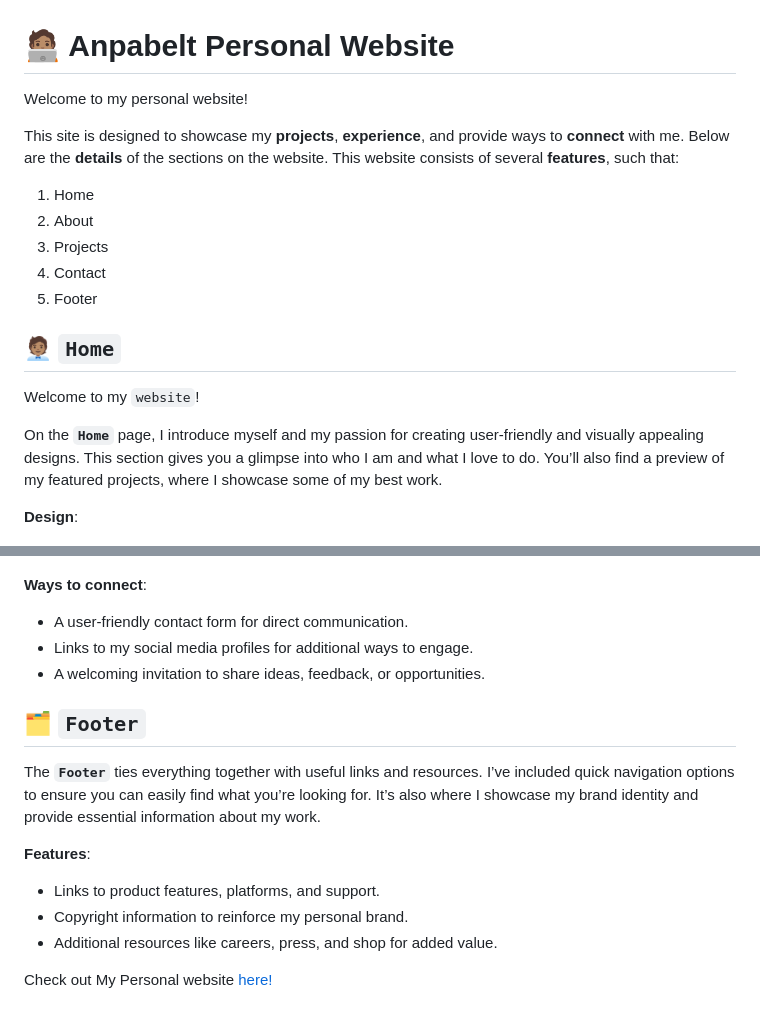
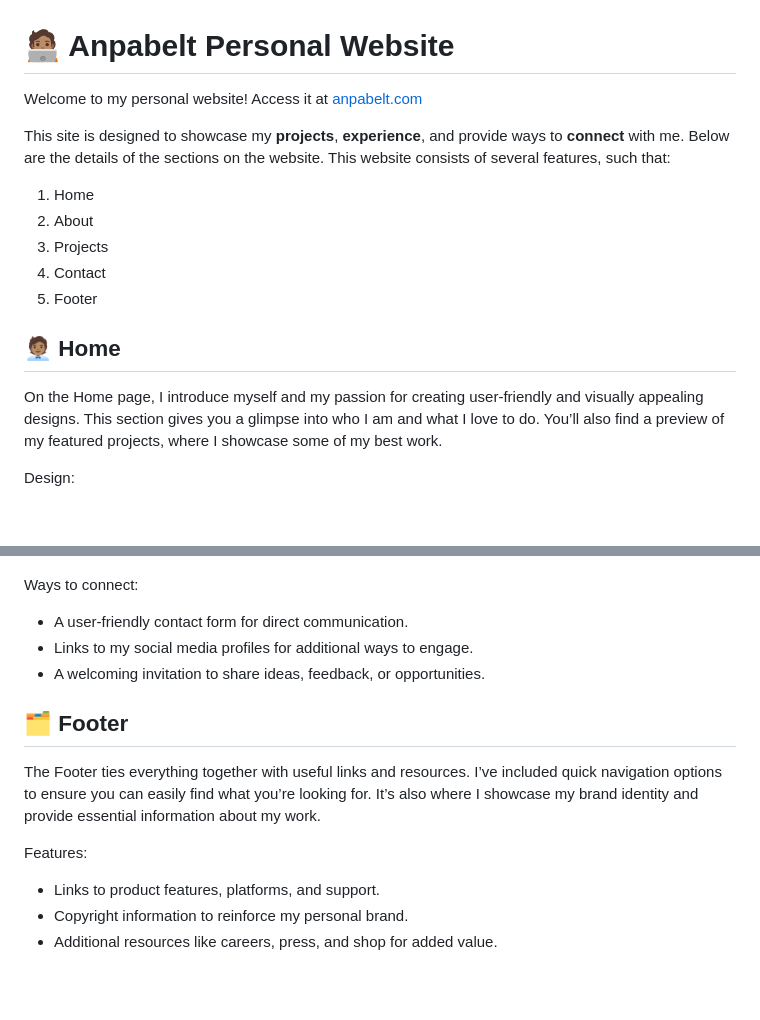
Before and after one commit to anpabeltj/anpabelt.com, a Markdown page: README.md, 2 parts joined by grey strips. GitHub-like rendering; blank space fills up the shorter version.

```diff
--- a/README.md
+++ b/README.md
@@ -1,8 +1,8 @@
 # 🧑🏽‍💻 Anpabelt Personal Website
 
-Welcome to my personal website!
+Welcome to my personal website! Access it at [anpabelt.com](https://anpabelt.com)
 
-This site is designed to showcase my **projects**, **experience**, and provide ways to **connect** with me. Below are the **details** of the sections on the website. This website consists of several **features**, such that:
+This site is designed to showcase my **projects**, **experience**, and provide ways to **connect** with me. Below are the details of the sections on the website. This website consists of several features, such that:
 
 1.  Home
 2.  About
@@ -10,13 +10,11 @@ This site is designed to showcase my **projects**, **experience**, and provide w
 4.  Contact
 5.  Footer
 
-## 🧑🏽‍💼 `Home`
+## 🧑🏽‍💼 Home
 
-Welcome to my `website`!
+On the Home page, I introduce myself and my passion for creating user-friendly and visually appealing designs. This section gives you a glimpse into who I am and what I love to do. You’ll also find a preview of my featured projects, where I showcase some of my best work.
 
-On the **`Home`** page, I introduce myself and my passion for creating user-friendly and visually appealing designs. This section gives you a glimpse into who I am and what I love to do. You’ll also find a preview of my featured projects, where I showcase some of my best work.
-
-**Design**:
+Design:
 
 ![Home Page](design-personal-website/home-page.png)
 
@@ -62,20 +60,18 @@ I want to make it easy for you to **`connect`** with me, which is why I’ve des
 
 ![Contact Page](design-personal-website/contact-page.png)
 
-**Ways to connect**:
+Ways to connect:
 
 - A user-friendly contact form for direct communication.
 - Links to my social media profiles for additional ways to engage.
 - A welcoming invitation to share ideas, feedback, or opportunities.
 
-## 🗂️ `Footer`
+## 🗂️ Footer
 
-The **`Footer`** ties everything together with useful links and resources. I’ve included quick navigation options to ensure you can easily find what you’re looking for. It’s also where I showcase my brand identity and provide essential information about my work.
+The Footer ties everything together with useful links and resources. I’ve included quick navigation options to ensure you can easily find what you’re looking for. It’s also where I showcase my brand identity and provide essential information about my work.
 
-**Features**:
+Features:
 
 - Links to product features, platforms, and support.
 - Copyright information to reinforce my personal brand.
 - Additional resources like careers, press, and shop for added value.
-
-Check out My Personal website [here!](https://anpabelt.com)
```
Also changed, not shown: other parts of README.md (+12 -12 lines).
